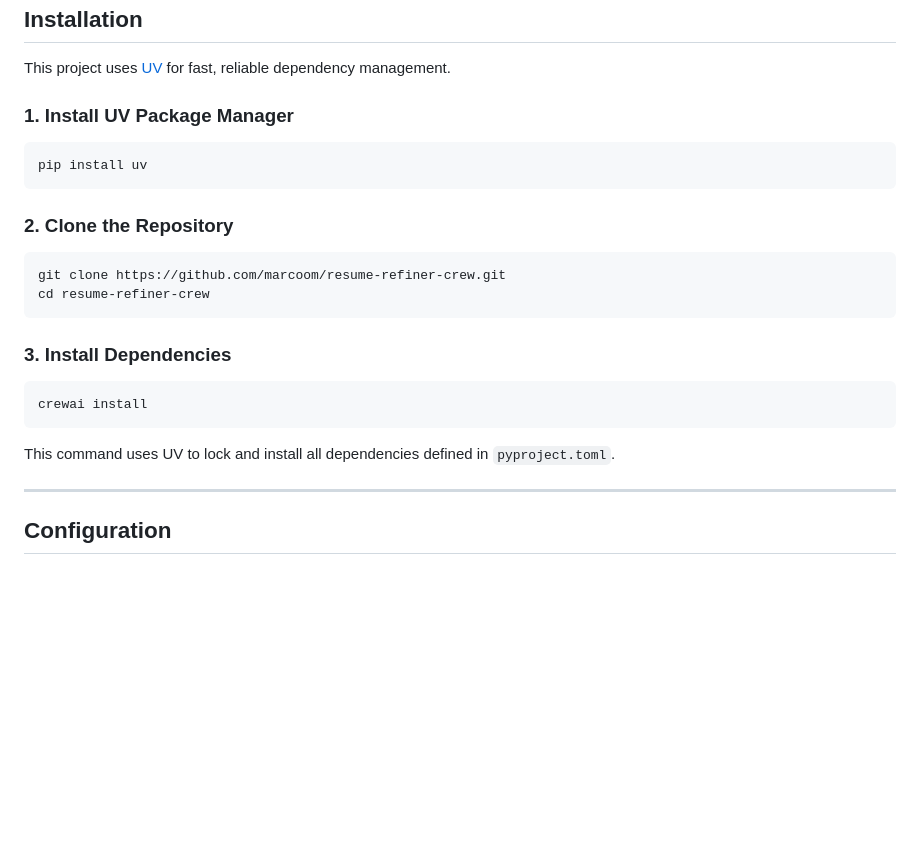
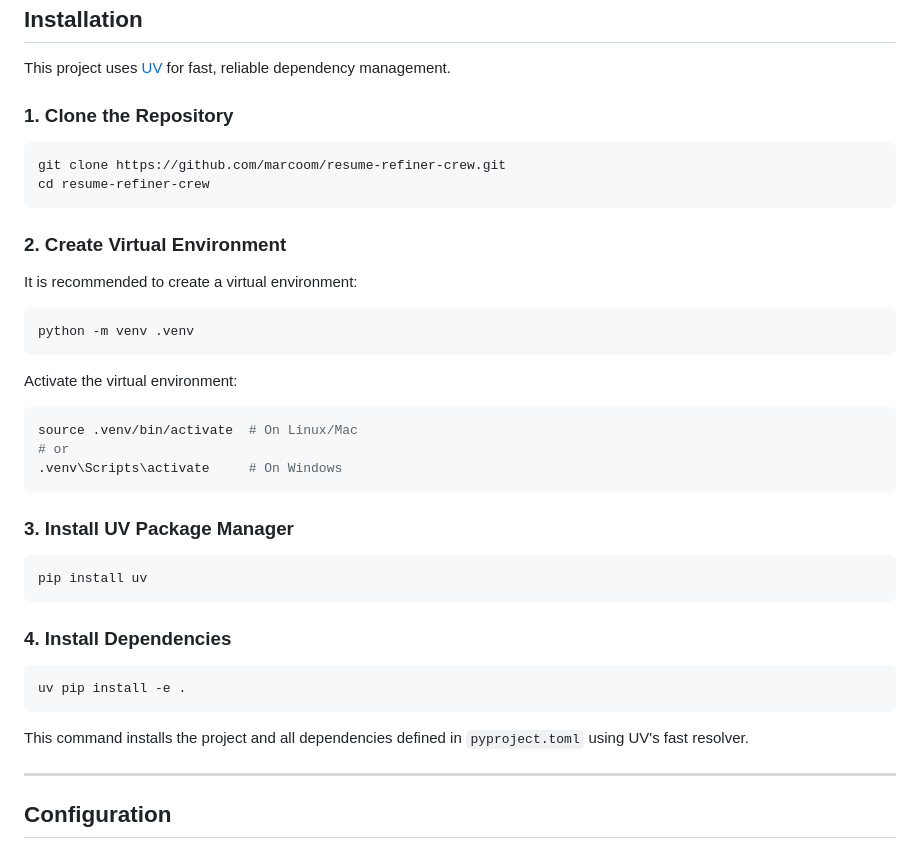
Before and after one commit to marcoom/swarm-resume-refiner, a Markdown page: README.md, the part around the change. Drawn GitHub-style; blank space fills up the shorter version.

Commit message:
docs: corrected install steps order in README

````diff
--- a/README.md
+++ b/README.md
@@ -87,26 +87,42 @@ Before installing, ensure you have the following:
 
 This project uses [UV](https://docs.astral.sh/uv/) for fast, reliable dependency management.
 
-### 1. Install UV Package Manager
-
-```bash
-pip install uv
-```
-
-### 2. Clone the Repository
+### 1. Clone the Repository
 
 ```bash
 git clone https://github.com/marcoom/resume-refiner-crew.git
 cd resume-refiner-crew
 ```
 
-### 3. Install Dependencies
+### 2. Create Virtual Environment
+
+It is recommended to create a virtual environment:
 
 ```bash
-crewai install
+python -m venv .venv
 ```
 
-This command uses UV to lock and install all dependencies defined in `pyproject.toml`.
+Activate the virtual environment:
+
+```bash
+source .venv/bin/activate  # On Linux/Mac
+# or
+.venv\Scripts\activate     # On Windows
+```
+
+### 3. Install UV Package Manager
+
+```bash
+pip install uv
+```
+
+### 4. Install Dependencies
+
+```bash
+uv pip install -e .
+```
+
+This command installs the project and all dependencies defined in `pyproject.toml` using UV's fast resolver.
 
 ---
 
````
